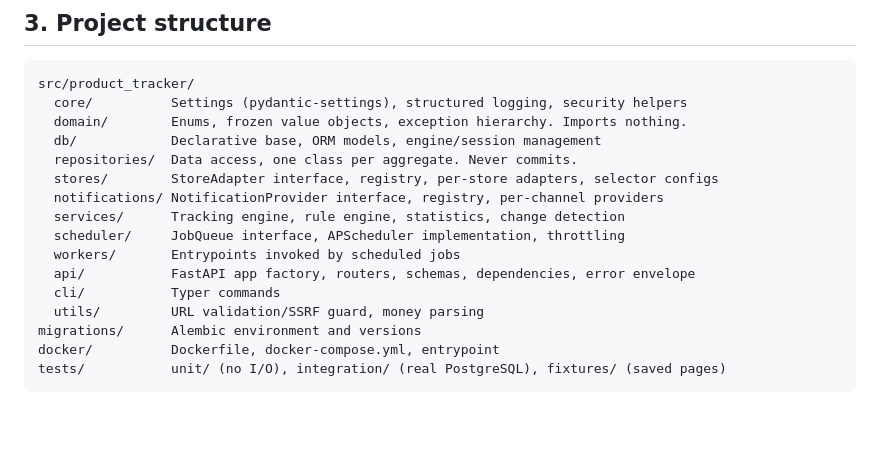
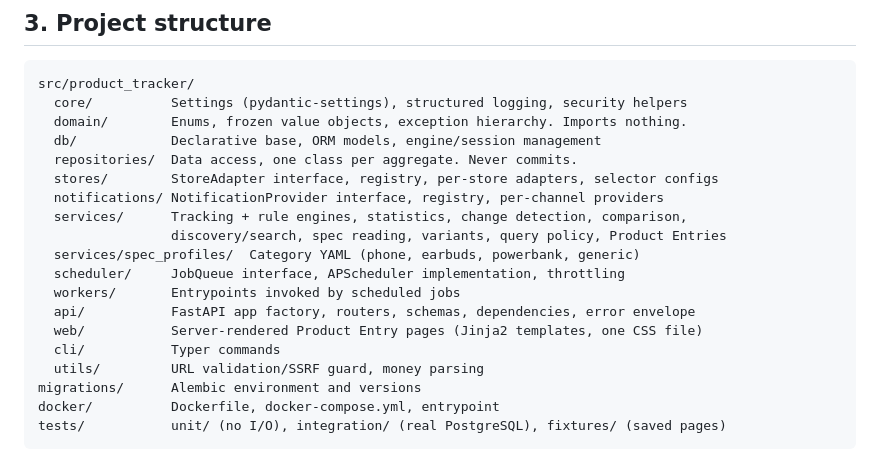
Before and after one commit to Spbr97/Product_updates, a Markdown page: README.md, the part around one of its changes. Drawn GitHub-style; blank space fills up the shorter version.

```diff
--- a/README.md
+++ b/README.md
@@ -193,10 +193,13 @@ src/product_tracker/
   repositories/  Data access, one class per aggregate. Never commits.
   stores/        StoreAdapter interface, registry, per-store adapters, selector configs
   notifications/ NotificationProvider interface, registry, per-channel providers
-  services/      Tracking engine, rule engine, statistics, change detection
+  services/      Tracking + rule engines, statistics, change detection, comparison,
+                 discovery/search, spec reading, variants, query policy, Product Entries
+  services/spec_profiles/  Category YAML (phone, earbuds, powerbank, generic)
   scheduler/     JobQueue interface, APScheduler implementation, throttling
   workers/       Entrypoints invoked by scheduled jobs
   api/           FastAPI app factory, routers, schemas, dependencies, error envelope
+  web/           Server-rendered Product Entry pages (Jinja2 templates, one CSS file)
   cli/           Typer commands
   utils/         URL validation/SSRF guard, money parsing
 migrations/      Alembic environment and versions
```
Also changed, not shown: other parts of README.md (+40 -0 lines).
